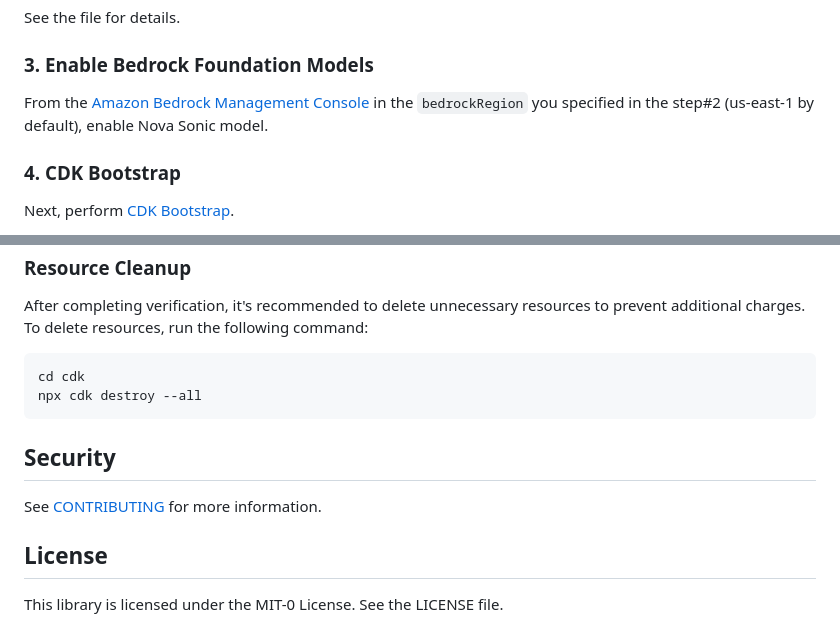
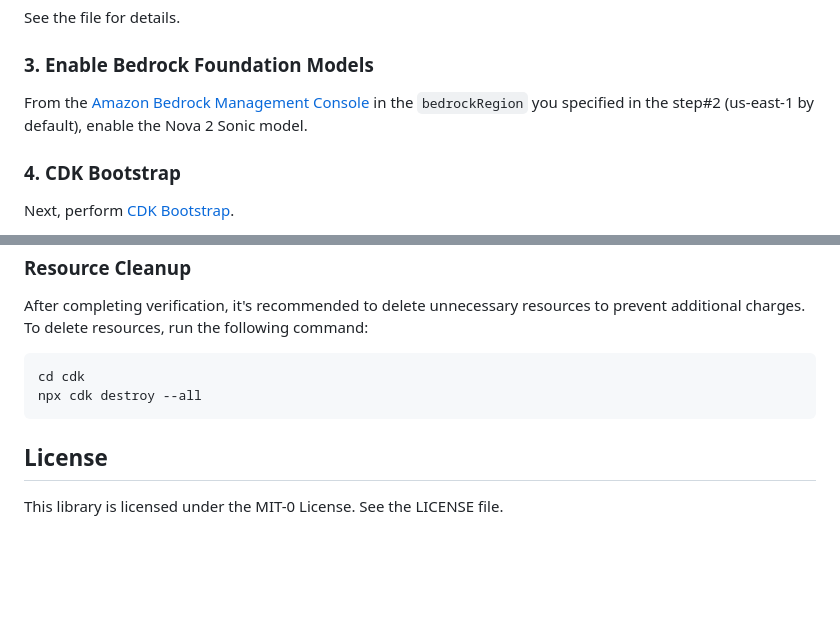
Before and after one commit to bstraehle/amazon-nova-sonic, a Markdown page: README.md, 2 parts joined by grey strips. Rendered like a GitHub page; blank space fills up the shorter version.

````diff
--- a/README.md
+++ b/README.md
@@ -50,7 +52,7 @@ Configurable parameters include:
 See the file for details.
 
 ### 3. Enable Bedrock Foundation Models
-From the [Amazon Bedrock Management Console](https://console.aws.amazon.com/bedrock/home#/modelaccess) in the `bedrockRegion` you specified in the step#2 (us-east-1 by default), enable Nova Sonic model.
+From the [Amazon Bedrock Management Console](https://console.aws.amazon.com/bedrock/home#/modelaccess) in the `bedrockRegion` you specified in the step#2 (us-east-1 by default), enable the Nova 2 Sonic model.
 
 ### 4. CDK Bootstrap
 
@@ -200,10 +211,6 @@ cd cdk
 npx cdk destroy --all
 ```
 
-## Security
-
-See [CONTRIBUTING](CONTRIBUTING.md#security-issue-notifications) for more information.
-
 ## License
 
 This library is licensed under the MIT-0 License. See the LICENSE file.
````
Also changed, not shown: other parts of README.md (+38 -27 lines), app/CLAUDE.md (+1 -0 lines), docs/imgs/new-session.png, 12 other files.
